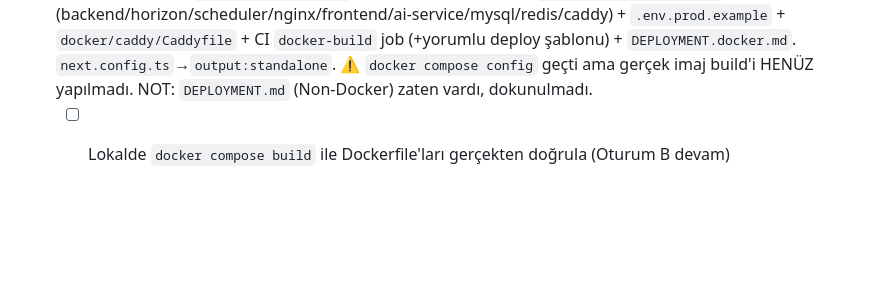
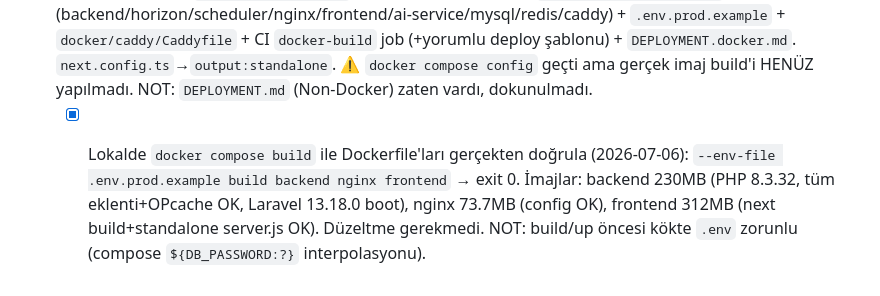
Before and after one commit to mehmetmutllu/watchsync-ai, a Markdown page: progress.md, the part around the change. Rendered like a GitHub page; blank space fills up the shorter version.

```diff
--- a/progress.md
+++ b/progress.md
@@ -1370,4 +1370,4 @@ Adım 6: İnceleme & Yayınla (özet + platform toggle'ları + "Taslak Kaydet" /
 - [ ] SAM2 model checkpoint indir + AI enhance uçtan-uca doğrula
 - [ ] Prod env: `APP_DEBUG=false`/`APP_ENV=production`, gerçek mail, persistent+şifreli Redis, prod DB+yedek, gerçek domain'e Sanctum/CORS/`NEXT_PUBLIC_API_URL`
 - [x] Deploy tooling (2026-07-05, `feature/deployment-tooling`): backend `Dockerfile` (3 target: vendor/app-fpm/web-nginx) + `frontend/Dockerfile` (Next standalone) + kök `docker-compose.prod.yml` (backend/horizon/scheduler/nginx/frontend/ai-service/mysql/redis/caddy) + `.env.prod.example` + `docker/caddy/Caddyfile` + CI `docker-build` job (+yorumlu deploy şablonu) + `DEPLOYMENT.docker.md`. `next.config.ts`→`output:standalone`. ⚠ `docker compose config` geçti ama gerçek imaj build'i HENÜZ yapılmadı. NOT: `DEPLOYMENT.md` (Non-Docker) zaten vardı, dokunulmadı.
-  - [ ] Lokalde `docker compose build` ile Dockerfile'ları gerçekten doğrula (Oturum B devam)
+  - [x] Lokalde `docker compose build` ile Dockerfile'ları gerçekten doğrula (2026-07-06): `--env-file .env.prod.example build backend nginx frontend` → exit 0. İmajlar: backend 230MB (PHP 8.3.32, tüm eklenti+OPcache OK, Laravel 13.18.0 boot), nginx 73.7MB (config OK), frontend 312MB (next build+standalone server.js OK). Düzeltme gerekmedi. NOT: build/up öncesi kökte `.env` zorunlu (compose `${DB_PASSWORD:?}` interpolasyonu).
```
Also changed, not shown: activecontext.md (+21 -3 lines).
